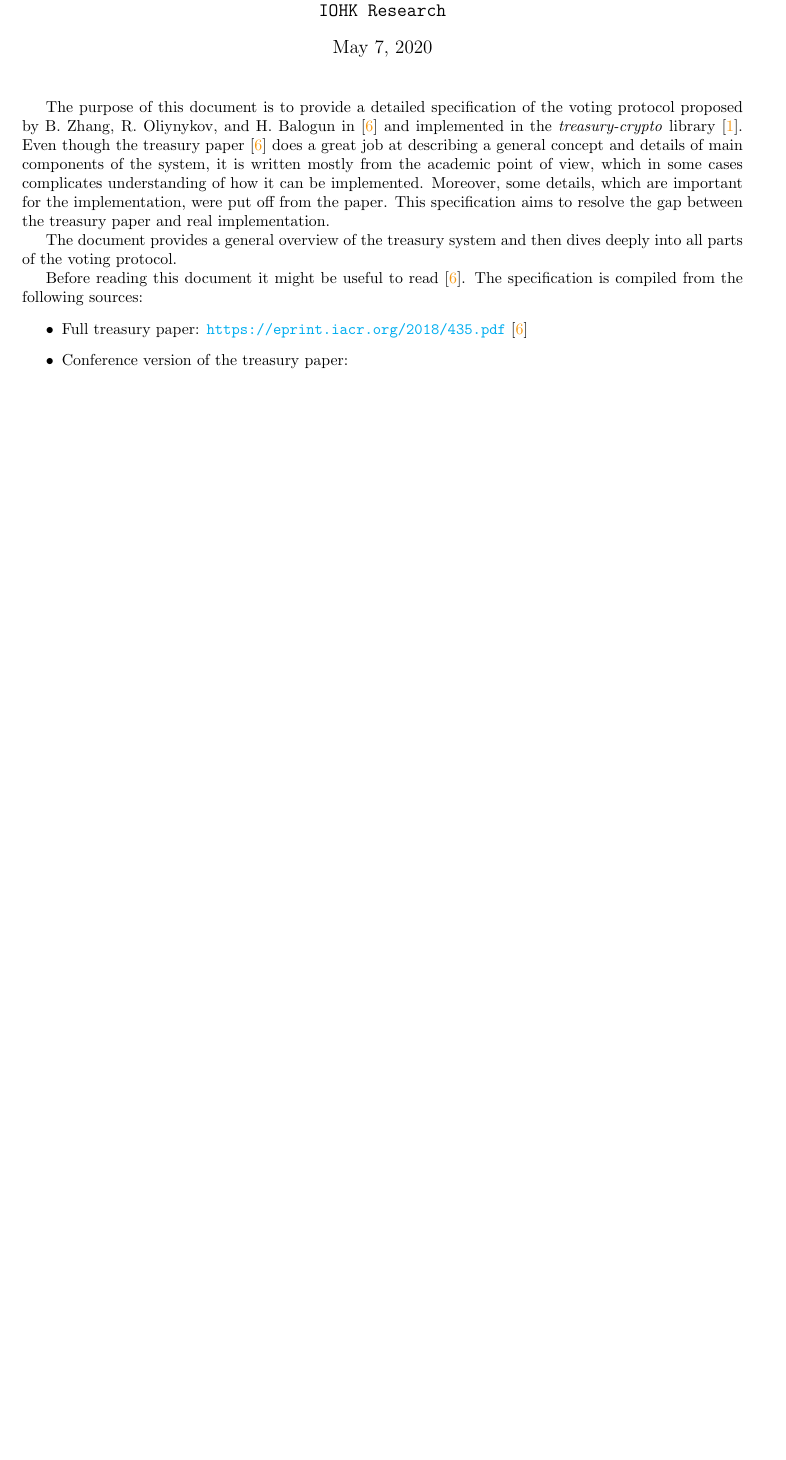
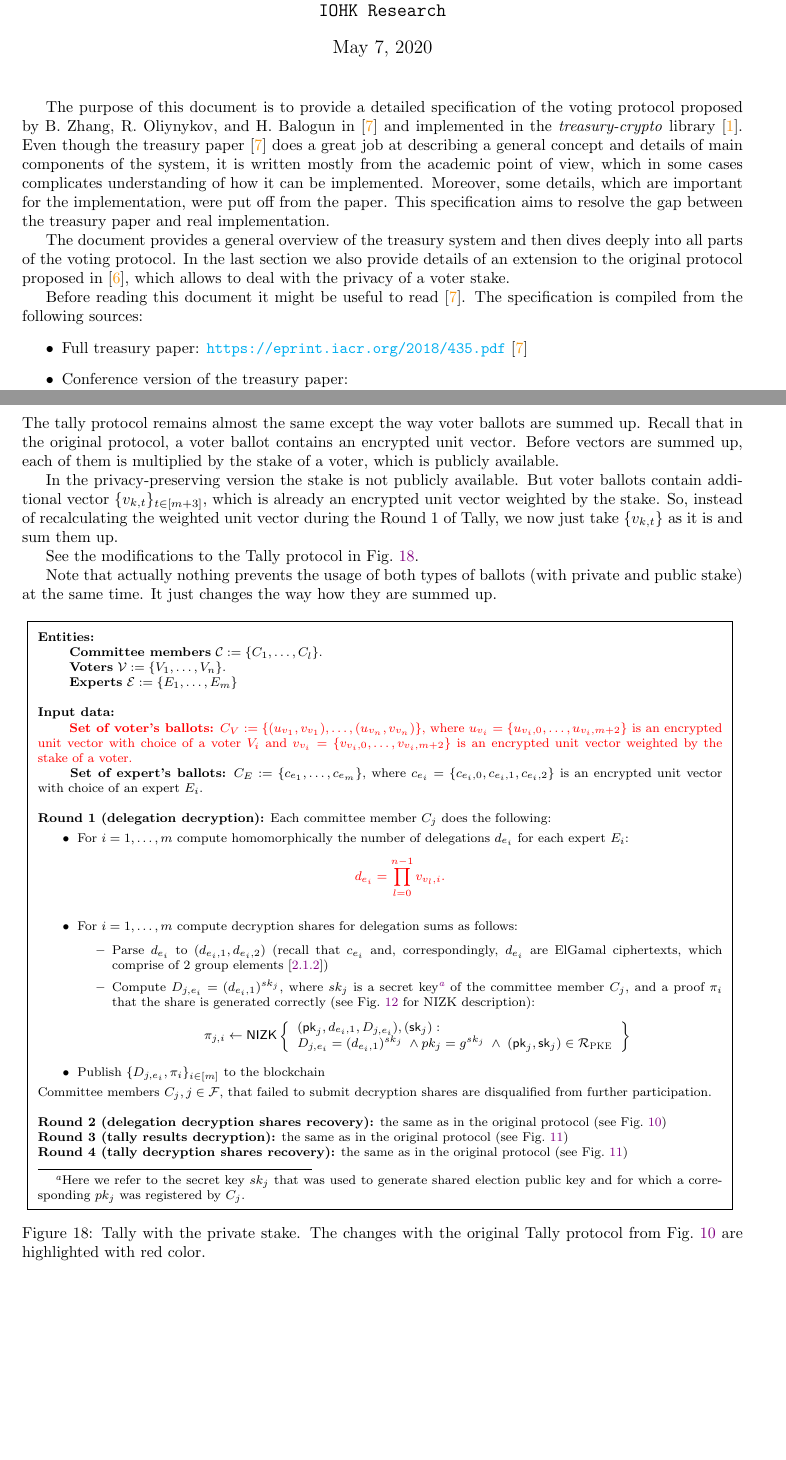
Before and after one commit to input-output-hk/treasury-crypto, a LaTeX document (docs/voting_protocol_spec/main.tex, which reads docs/voting_protocol_spec/Private_Voting_Protocol.tex): part of page 1 of 25 before the commit and two parts of pages 1 and 25 of 26 after it, the two joined at a grey line, cut so that both start at the same text, the shorter picture padded with empty space. Compiled offline with pdfLaTeX.

Commit message:
Update voting protocol spec: add tally description for privacy-preserving version. Overall refinement.

```diff
--- a/docs/voting_protocol_spec/Private_Voting_Protocol.tex
+++ b/docs/voting_protocol_spec/Private_Voting_Protocol.tex
@@ -99,0 +102,44 @@ The full protocol for ballot casting is depicted in Figure~\ref{fig:private_vote
+\subsection{Tally Protocol}
+
+The tally protocol remains almost the same except the way voter ballots are summed up. Recall that in the original protocol, a voter ballot contains an encrypted unit vector. Before vectors are summed up, each of them is multiplied by the stake of a voter, which is publicly available.
+
+In the privacy-preserving version the stake is not publicly available. But voter ballots contain additional vector $\{v_{k,t}\}_{t\in[m+3]}$, which is already an encrypted unit vector weighted by the stake. So, instead of recalculating the weighted unit vector during the Round 1 of Tally, we now just take $\{v_{k,t}\}$ as it is and sum them up.
+
+See the modifications to the Tally protocol in Fig.~\ref{fig:private_tally}.
+
+Note that actually nothing prevents the usage of both types of ballots (with private and public stake) at the same time. It just changes the way how they are summed up.
+
+\begin{boxfig}{\label{fig:private_tally}Tally with the private stake. The changes with the original Tally protocol from Fig.~\ref{fig:tally1} are highlighted with red color.}{}
+\footnotesize
+\textbf{Entities:}\\
+    \hspace*{6mm} \textbf{Committee members} $\mathcal{C}:=\{C_1,\ldots, C_l \}$.\\
+    \hspace*{6mm} \textbf{Voters} $\mathcal{V}:=\{V_1,\ldots, V_n \}$.\\
+    \hspace*{6mm} \textbf{Experts} $\mathcal{E}:=\{E_1,\ldots, E_m \}$\\
+
+\textbf{Input data:}\\
+    \hspace*{6mm} {\color{red}\textbf{Set of voter's ballots:} $C_V:=\{(u_{v_1},v_{v_1}),\ldots, (u_{v_n},v_{v_n}) \}$, where $u_{v_i}=\{u_{v_i,0},\ldots,u_{v_i,m+2}\}$ is an encrypted unit vector with choice of a voter $V_i$ and $v_{v_i}=\{v_{v_i,0},\ldots,v_{v_i,m+2}\}$ is an encrypted unit vector weighted by the stake of a voter.}\\
+    \hspace*{6mm} \textbf{Set of expert's ballots:} $C_E:=\{c_{e_1},\ldots, c_{e_m} \}$, where $c_{e_i}=\{c_{e_i,0},c_{e_i,1},c_{e_i,2}\}$ is an encrypted unit vector with choice of an expert $E_i$.\\
+
+\textbf{Round 1 (delegation decryption):}
+Each committee member $C_j$ does the following:
+\begin{itemize}
+    \item For $i = 1,\ldots, m$ compute homomorphically the number of delegations $d_{e_i}$ for each expert $E_i$:
+    {\color{red}\[d_{e_i}=\prod_{l=0}^{n-1} v_{v_l,i}.\]}
+    \item For $i = 1,\ldots, m$ compute decryption shares for delegation sums as follows:
+    \begin{itemize}
+        \item Parse $d_{e_i}$ to $(d_{e_i,1}, d_{e_i,2})$ (recall that $c_{e_i}$ and, correspondingly, $d_{e_i}$ are ElGamal ciphertexts, which comprise of 2 group elements [\ref{sec:elgamal}])
+        \item Compute $D_{j,e_i}=(d_{e_i,1})^{sk_j}$, where $sk_j$ is a secret key\footnote{Here we refer to the secret key $sk_j$ that was used to generate shared election public key and for which a corresponding $pk_j$ was registered by $C_j$.} of the committee member $C_j$, and a proof $\pi_i$ that the share is generated correctly (see Fig.~\ref{fig:DecrShareNIZK} for NIZK description):
+        \begin{equation*}
+        \pi_{j,i}\leftarrow\nizk\left\{\begin{array}{l} (\pk_j, d_{e_i,1}, D_{j,e_i}),(\sk_j): \\
+         D_{j,e_i}=(d_{e_i,1})^{sk_j} \; \wedge pk_j=g^{sk_j} \; \wedge \;  (\pk_j,\sk_j)\in\RRR_{\textsc{PKE}} \end{array}\right\}
+        \end{equation*}
+    \end{itemize}
+    \item Publish $\{D_{j,e_i}, \pi_i\}_{i \in [m]}$ to the blockchain
+\end{itemize}
+
+Committee members $C_j, j \in \FFF$, that failed to submit decryption shares are disqualified from further participation.
+\\~\\
+\textbf{Round 2 (delegation decryption shares recovery):} the same as in the original protocol (see Fig.~\ref{fig:tally1})\\
+\textbf{Round 3 (tally results decryption):} the same as in the original protocol (see Fig.~\ref{fig:tally2})\\
+\textbf{Round 4 (tally decryption shares recovery):} the same as in the original protocol (see Fig.~\ref{fig:tally2})
+\end{boxfig}
--- a/docs/voting_protocol_spec/main.tex
+++ b/docs/voting_protocol_spec/main.tex
@@ -13,7 +13,7 @@
 
 The purpose of this document is to provide a detailed specification of the voting protocol proposed by B.~Zhang, R.~Oliynykov, and H.~Balogun in~\cite{ZOB18} and implemented in the \textit{treasury-crypto} library~\cite{treasury-crypto}. Even though the treasury paper~\cite{ZOB18} does a great job at describing a general concept and details of main components of the system, it is written mostly from the academic point of view, which in some cases complicates understanding of how it can be implemented. Moreover, some details, which are important for the implementation, were put off from the paper. This specification aims to resolve the gap between the treasury paper and real implementation.
 
-The document provides a general overview of the treasury system and then dives deeply into all parts of the voting protocol.
+The document provides a general overview of the treasury system and then dives deeply into all parts of the voting protocol. In the last section we also provide details of an extension to the original protocol proposed in \cite{ZBO20}, which allows to deal with the privacy of a voter stake.
 
 Before reading this document it might be useful to read \cite{ZOB18}.
 The specification is compiled from the following sources:
```
Also changed, not shown: docs/voting_protocol_spec/Voting_Protocol.tex (+3 -3 lines), docs/voting_protocol_spec/references.bib (+7 -0 lines), docs/voting_protocol_spec/Treasury_voting_protocol_spec.pdf, docs/voting_protocol_spec/main.pdf, docs/voting_protocol_spec/Private_Voting_Protocol.tex (18 more changed lines).
